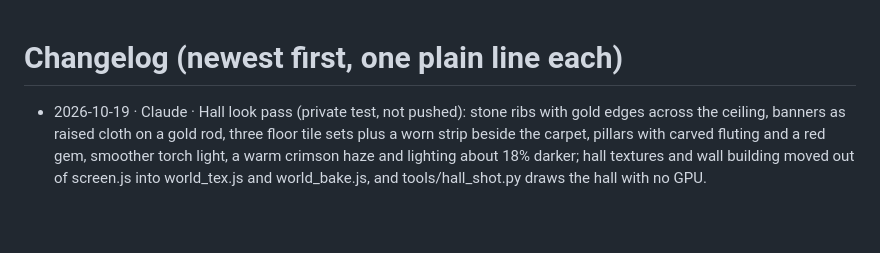
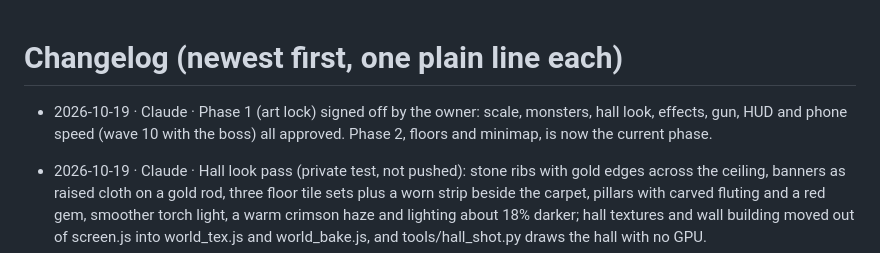
Before and after one commit to papigetbusy/crimson-plague, a Markdown page: docs/changelog.md, the part around the change. Drawn GitHub-style; blank space fills up the shorter version.

Commit message:
Phase 1 (art lock) signed off by the owner; Phase 2 is now current
Co-Authored-By: Claude Sonnet 5.5 <noreply@anthropic.com>
Claude-Session: https://claude.ai/code/session_01F2rNjjridvPUGkzsmMMs64

```diff
--- a/docs/changelog.md
+++ b/docs/changelog.md
@@ -1,4 +1,5 @@
 # Changelog (newest first, one plain line each)
+- 2026-10-19 · Claude · Phase 1 (art lock) signed off by the owner: scale, monsters, hall look, effects, gun, HUD and phone speed (wave 10 with the boss) all approved. Phase 2, floors and minimap, is now the current phase.
 - 2026-10-19 · Claude · Hall look pass (private test, not pushed): stone ribs with gold edges across the ceiling, banners as raised cloth on a gold rod, three floor tile sets plus a worn strip beside the carpet, pillars with carved fluting and a red gem, smoother torch light, a warm crimson haze and lighting about 18% darker; hall textures and wall building moved out of screen.js into world_tex.js and world_bake.js, and tools/hall_shot.py draws the hall with no GPU.
 - 2026-10-19 · Claude · Scale check with the owner (scale chart tool fixed to show the current monsters): everything stays, and the hall ceiling is raised 0.7 to 5.5 high (torches lifted to match) so the Demon Lord has room.
 - 2026-10-19 · Claude · Demon Lord rebuilt from Grok's front, side and back pictures (red-orange glow instead of purple): his armour, gold filigree, horns, red bat wings and long cape carved into voxels, plus a fanged, burning-eyed face added over the helm; same parts and joints, so the animation is unchanged. The golem is untouched.
```
Also changed, not shown: docs/roadmap.md (+9 -9 lines).
